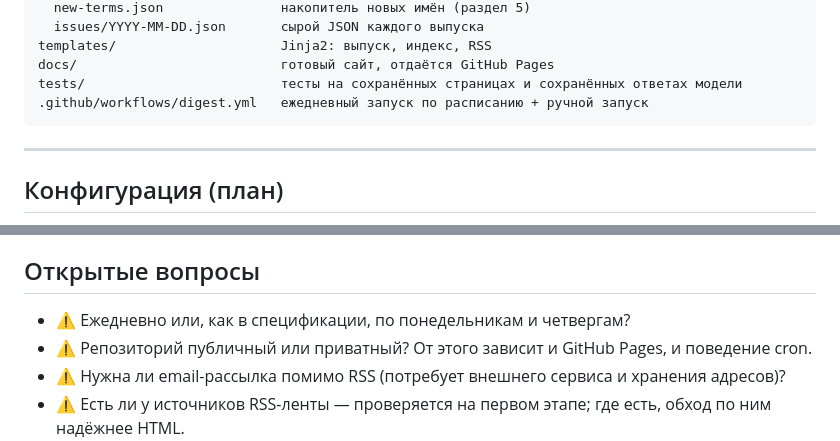
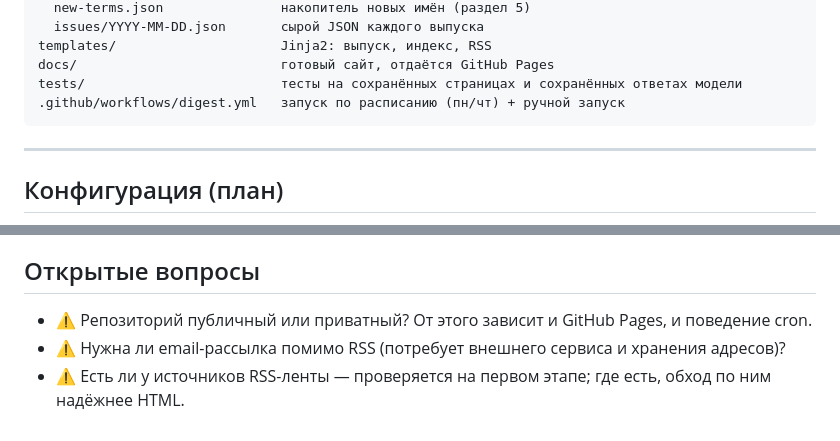
Before and after one commit to daoschnau/sumo-digest, a Markdown page: README.md, 2 parts joined by grey strips. Rendered like a GitHub page.

````diff
--- a/README.md
+++ b/README.md
@@ -125,7 +125,7 @@ data/
 templates/                     Jinja2: выпуск, индекс, RSS
 docs/                          готовый сайт, отдаётся GitHub Pages
 tests/                         тесты на сохранённых страницах и сохранённых ответах модели
-.github/workflows/digest.yml   ежедневный запуск по расписанию + ручной запуск
+.github/workflows/digest.yml   запуск по расписанию (пн/чт) + ручной запуск
 ```
 
 ---
@@ -219,7 +217,6 @@ tests/                         тесты на сохранённых стран
 
 ## Открытые вопросы
 
-- ⚠️ Ежедневно или, как в спецификации, по понедельникам и четвергам?
 - ⚠️ Репозиторий публичный или приватный? От этого зависит и GitHub Pages, и поведение cron.
 - ⚠️ Нужна ли email-рассылка помимо RSS (потребует внешнего сервиса и хранения адресов)?
 - ⚠️ Есть ли у источников RSS-ленты — проверяется на первом этапе; где есть, обход по ним надёжнее HTML.
````
Also changed, not shown: other parts of README.md (+8 -10 lines).
